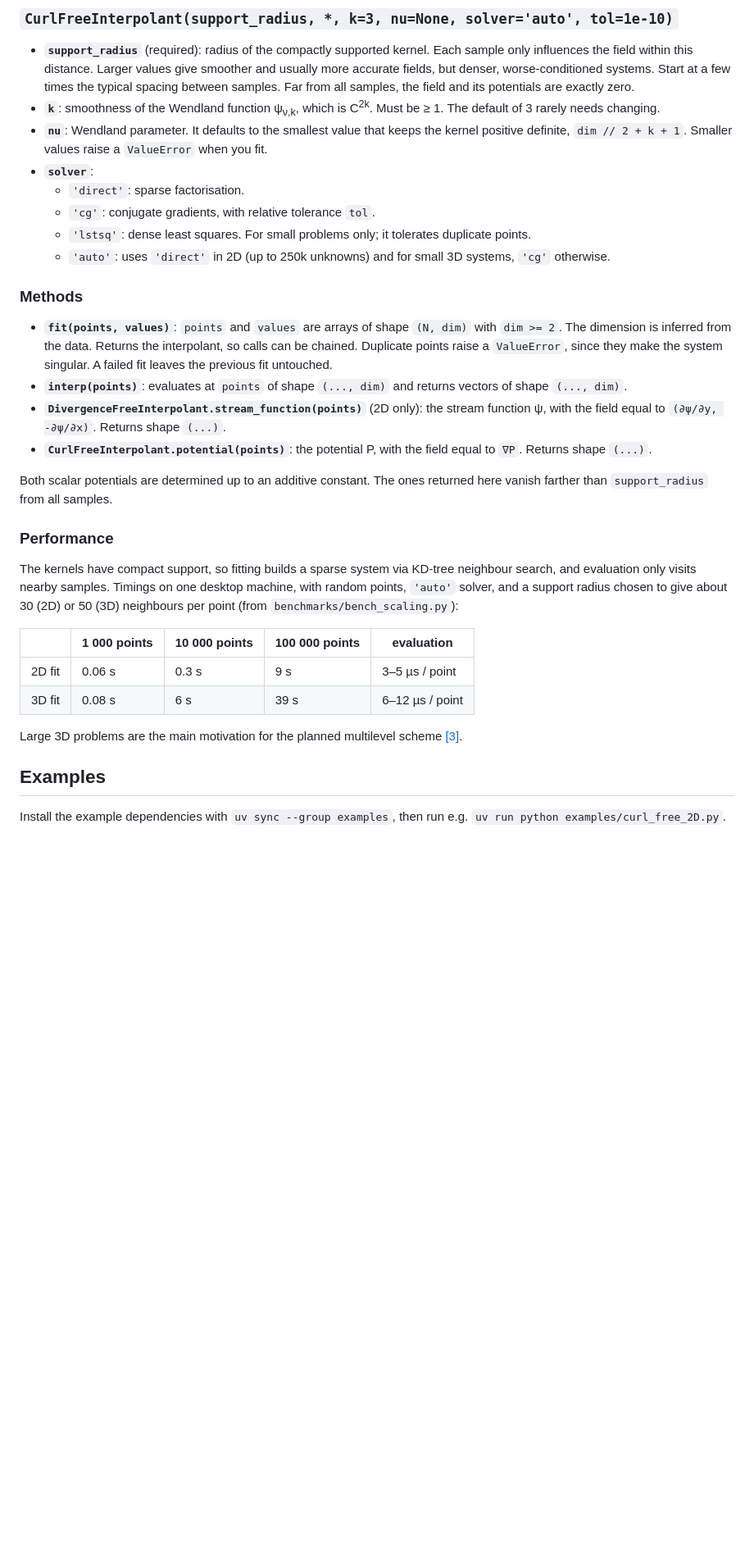
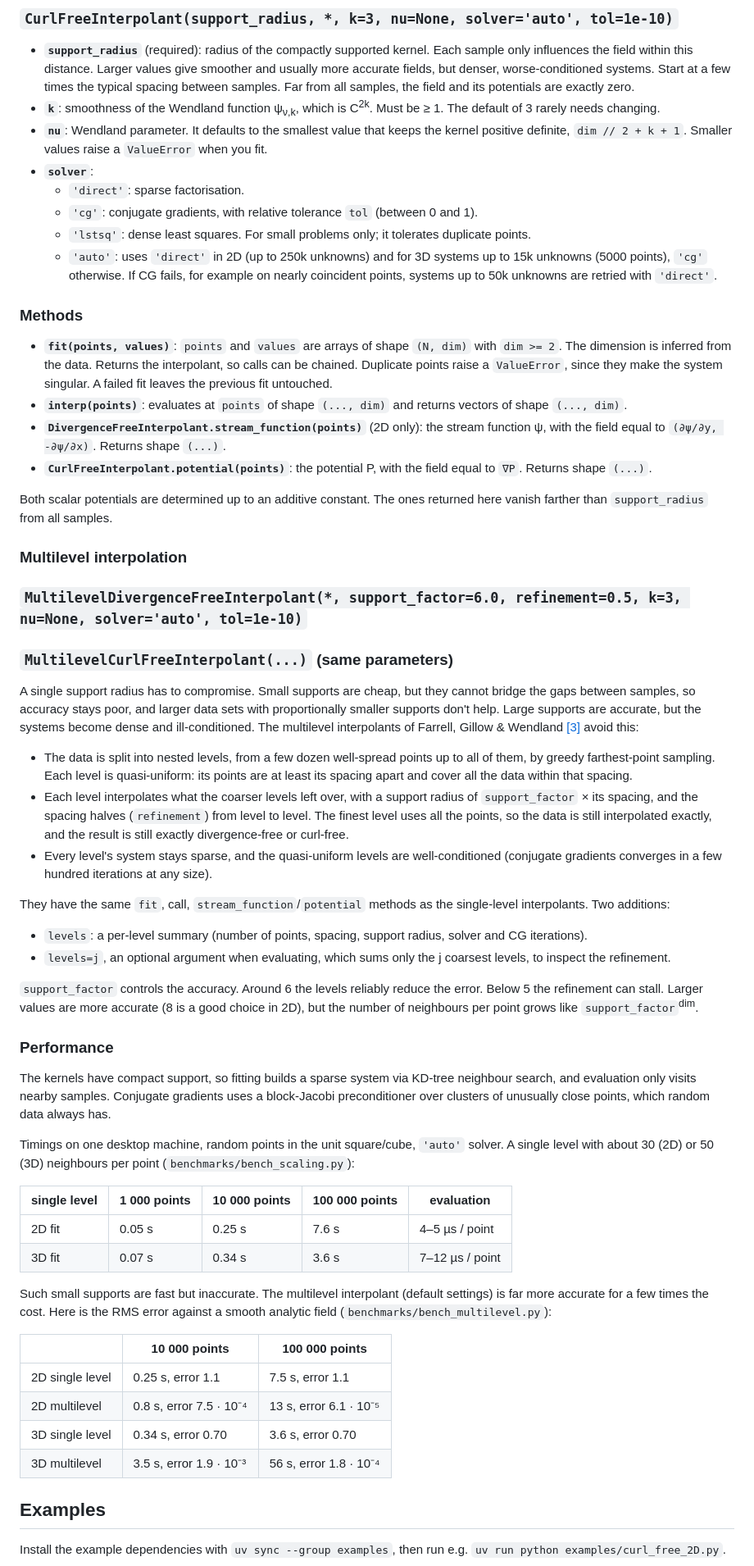
Before and after one commit to Peteris-Zvejnieks/DivergenceFreeInterpolation, a Markdown page: README.md, the part around one of its changes. Shown at 82% size. GitHub-like rendering; blank space fills up the shorter version.

```diff
--- a/README.md
+++ b/README.md
@@ -92,10 +111,11 @@ interp.potential(points)  # its potential, up to a constant
   definite, `dim // 2 + k + 1`. Smaller values raise a `ValueError` when you fit.
 - **`solver`**:
   - `'direct'`: sparse factorisation.
-  - `'cg'`: conjugate gradients, with relative tolerance `tol`.
+  - `'cg'`: conjugate gradients, with relative tolerance `tol` (between 0 and 1).
   - `'lstsq'`: dense least squares. For small problems only; it tolerates duplicate points.
-  - `'auto'`: uses `'direct'` in 2D (up to 250k unknowns) and for small 3D systems, `'cg'`
-    otherwise.
+  - `'auto'`: uses `'direct'` in 2D (up to 250k unknowns) and for 3D systems up to 15k
+    unknowns (5000 points), `'cg'` otherwise. If CG fails, for example on nearly coincident
+    points, systems up to 50k unknowns are retried with `'direct'`.
 
 ### Methods
 
@@ -113,19 +133,62 @@ interp.potential(points)  # its potential, up to a constant
 Both scalar potentials are determined up to an additive constant. The ones returned here vanish
 farther than `support_radius` from all samples.
 
+### Multilevel interpolation
+
+### `MultilevelDivergenceFreeInterpolant(*, support_factor=6.0, refinement=0.5, k=3, nu=None, solver='auto', tol=1e-10)`
+### `MultilevelCurlFreeInterpolant(...)` (same parameters)
+
+A single support radius has to compromise. Small supports are cheap, but they cannot bridge the
+gaps between samples, so accuracy stays poor, and larger data sets with proportionally smaller
+supports don't help. Large supports are accurate, but the systems become dense and
+ill-conditioned. The multilevel interpolants of Farrell, Gillow & Wendland [[3]](#3) avoid this:
+
+- The data is split into nested levels, from a few dozen well-spread points up to all of them,
+  by greedy farthest-point sampling. Each level is quasi-uniform: its points are at least its
+  spacing apart and cover all the data within that spacing.
+- Each level interpolates what the coarser levels left over, with a support radius of
+  `support_factor` × its spacing, and the spacing halves (`refinement`) from level to level. The
+  finest level uses all the points, so the data is still interpolated exactly, and the result is
+  still exactly divergence-free or curl-free.
+- Every level's system stays sparse, and the quasi-uniform levels are well-conditioned
+  (conjugate gradients converges in a few hundred iterations at any size).
+
+They have the same `fit`, call, `stream_function`/`potential` methods as the single-level
+interpolants. Two additions:
+
+- `levels`: a per-level summary (number of points, spacing, support radius, solver and CG
+  iterations).
+- `levels=j`, an optional argument when evaluating, which sums only the j coarsest levels, to
+  inspect the refinement.
+
+`support_factor` controls the accuracy. Around 6 the levels reliably reduce the error. Below 5
+the refinement can stall. Larger values are more accurate (8 is a good choice in 2D), but the
+number of neighbours per point grows like `support_factor`<sup>dim</sup>.
+
 ### Performance
 
 The kernels have compact support, so fitting builds a sparse system via KD-tree neighbour search,
-and evaluation only visits nearby samples. Timings on one desktop machine, with random points,
-`'auto'` solver, and a support radius chosen to give about 30 (2D) or 50 (3D) neighbours per
-point (from `benchmarks/bench_scaling.py`):
+and evaluation only visits nearby samples. Conjugate gradients uses a block-Jacobi preconditioner
+over clusters of unusually close points, which random data always has.
 
-| | 1 000 points | 10 000 points | 100 000 points | evaluation |
+Timings on one desktop machine, random points in the unit square/cube, `'auto'` solver. A
+single level with about 30 (2D) or 50 (3D) neighbours per point (`benchmarks/bench_scaling.py`):
+
+| single level | 1 000 points | 10 000 points | 100 000 points | evaluation |
 |---|---|---|---|---|
-| 2D fit | 0.06 s | 0.3 s | 9 s | 3–5 µs / point |
-| 3D fit | 0.08 s | 6 s | 39 s | 6–12 µs / point |
+| 2D fit | 0.05 s | 0.25 s | 7.6 s | 4–5 µs / point |
+| 3D fit | 0.07 s | 0.34 s | 3.6 s | 7–12 µs / point |
 
-Large 3D problems are the main motivation for the planned multilevel scheme [[3]](#3).
+Such small supports are fast but inaccurate. The multilevel interpolant (default settings) is
+far more accurate for a few times the cost. Here is the RMS error against a smooth analytic
+field (`benchmarks/bench_multilevel.py`):
+
+| | 10 000 points | 100 000 points |
+|---|---|---|
+| 2D single level | 0.25 s, error 1.1 | 7.5 s, error 1.1 |
+| 2D multilevel | 0.8 s, error 7.5 · 10⁻⁴ | 13 s, error 6.1 · 10⁻⁵ |
+| 3D single level | 0.34 s, error 0.70 | 3.6 s, error 0.70 |
+| 3D multilevel | 3.5 s, error 1.9 · 10⁻³ | 56 s, error 1.8 · 10⁻⁴ |
 
 ## Examples
 
```
Also changed, not shown: other parts of README.md (+23 -1 lines), graphics/2D_multilevel.png (added), 13 other files.
